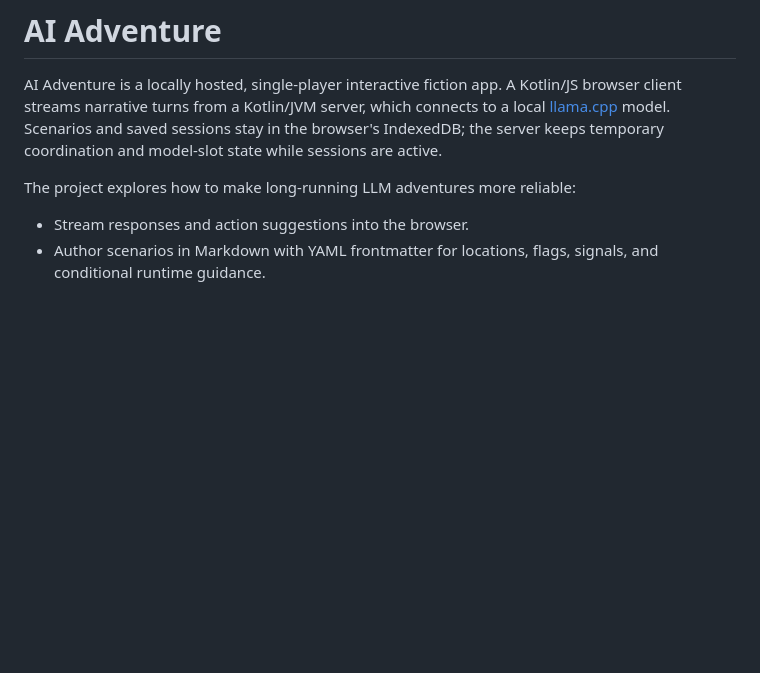
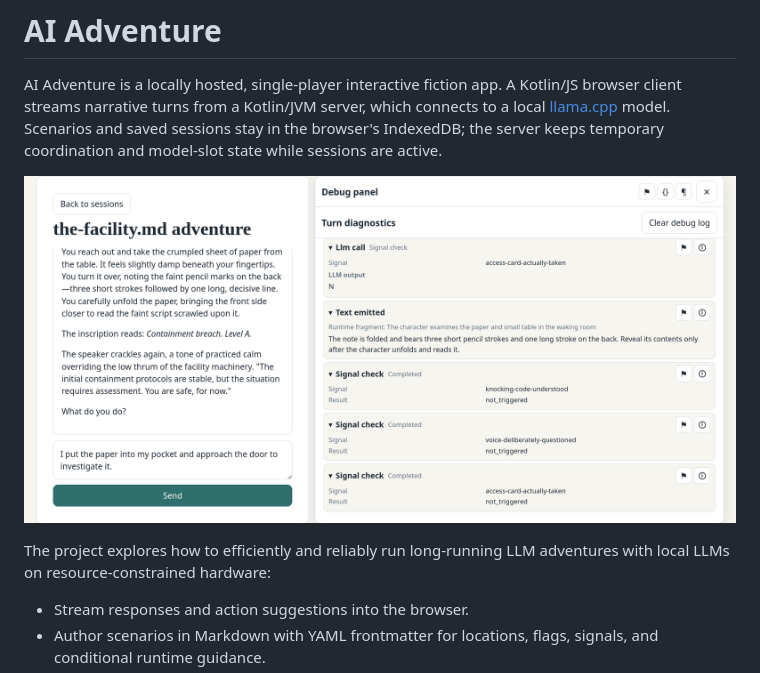
Before and after one commit to kaiboesefeldt/aiadventure, a Markdown page: README.md, the part around the change. GitHub-like rendering; pictures changed too: docs/screenshot.png (added); blank space fills up the shorter version.

Commit message:
docs: add adventure screenshot

```diff
--- a/README.md
+++ b/README.md
@@ -6,7 +6,10 @@ connects to a local [llama.cpp](https://github.com/ggml-org/llama.cpp) model.
 Scenarios and saved sessions stay in the browser's IndexedDB; the server keeps
 temporary coordination and model-slot state while sessions are active.
 
-The project explores how to make long-running LLM adventures more reliable:
+![An adventure in progress with the turn diagnostics panel open](docs/screenshot.png)
+
+The project explores how to efficiently and reliably run long-running LLM adventures with local LLMs
+on resource-constrained hardware:
 
 - Stream responses and action suggestions into the browser.
 - Author scenarios in Markdown with YAML frontmatter for locations, flags,
```
